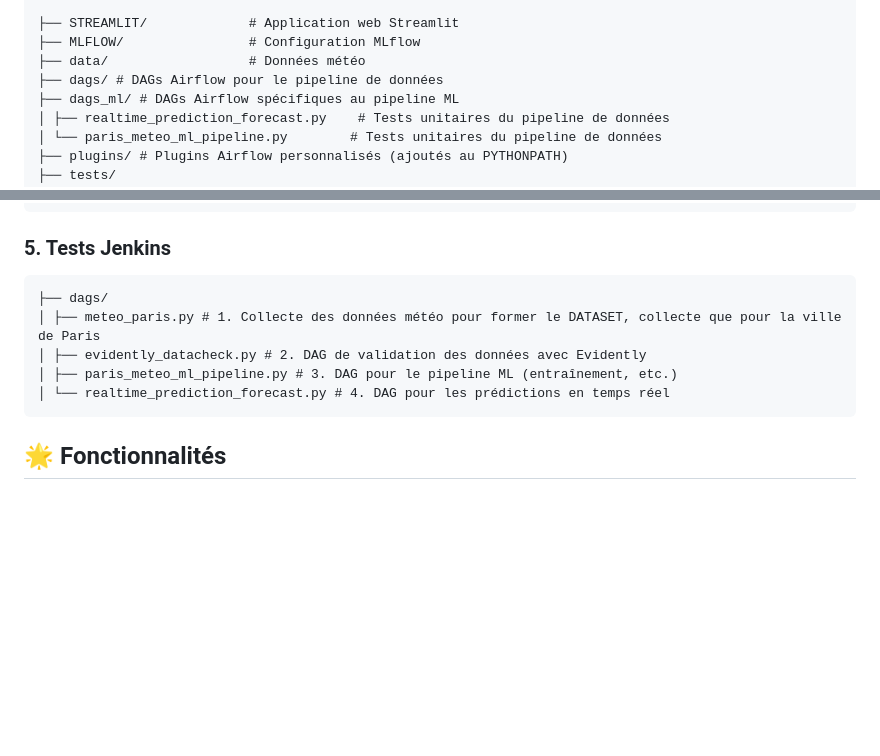
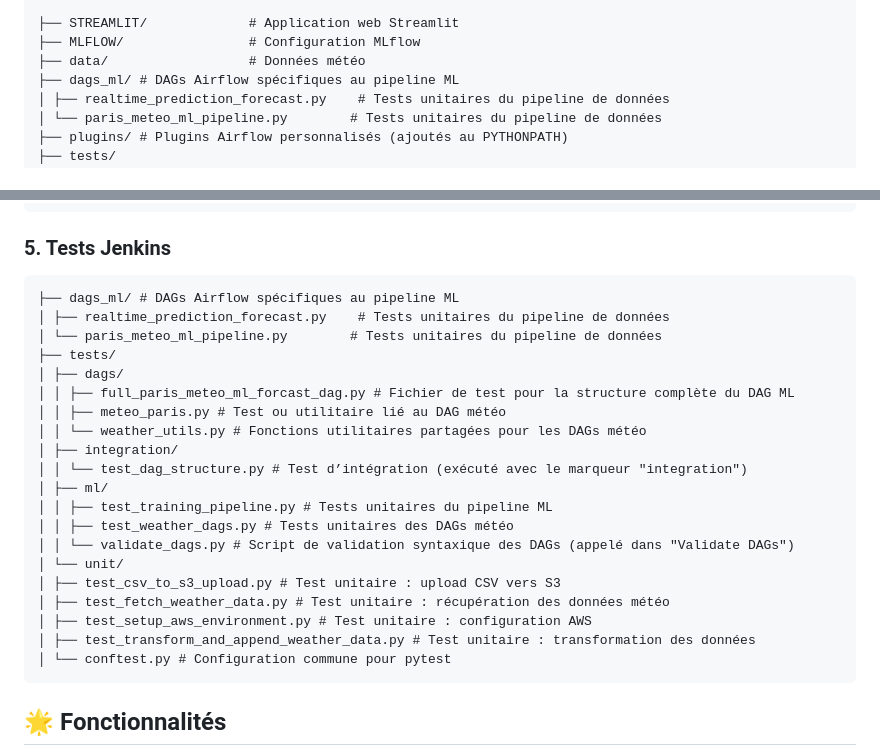
Before and after one commit to eric-nguyen-jedha/AIA-CERTIF, a Markdown page: BLOC_04/README.md, 2 parts joined by grey strips. Drawn GitHub-style; blank space fills up the shorter version.

````diff
--- a/BLOC_04/README.md
+++ b/BLOC_04/README.md
@@ -48,7 +48,6 @@ Ce projet implémente un pipeline complet de machine learning pour prédire les
 ├── STREAMLIT/             # Application web Streamlit
 ├── MLFLOW/                # Configuration MLflow
 ├── data/                  # Données météo
-├── dags/ # DAGs Airflow pour le pipeline de données
 ├── dags_ml/ # DAGs Airflow spécifiques au pipeline ML
 │ ├── realtime_prediction_forecast.py    # Tests unitaires du pipeline de données
 │ └── paris_meteo_ml_pipeline.py        # Tests unitaires du pipeline de données
@@ -208,11 +207,26 @@ Accédez à `http://localhost:8080` pour gérer les DAGs :
 ### 5. Tests Jenkins
 
 ```
-├── dags/
-│ ├── meteo_paris.py # 1. Collecte des données météo pour former le DATASET, collecte que pour la ville de Paris
-│ ├── evidently_datacheck.py # 2. DAG de validation des données avec Evidently
-│ ├── paris_meteo_ml_pipeline.py # 3. DAG pour le pipeline ML (entraînement, etc.)
-│ └── realtime_prediction_forecast.py # 4. DAG pour les prédictions en temps réel
+├── dags_ml/ # DAGs Airflow spécifiques au pipeline ML
+│ ├── realtime_prediction_forecast.py    # Tests unitaires du pipeline de données
+│ └── paris_meteo_ml_pipeline.py        # Tests unitaires du pipeline de données
+├── tests/
+│ ├── dags/
+│ │ ├── full_paris_meteo_ml_forcast_dag.py # Fichier de test pour la structure complète du DAG ML
+│ │ ├── meteo_paris.py # Test ou utilitaire lié au DAG météo
+│ │ └── weather_utils.py # Fonctions utilitaires partagées pour les DAGs météo
+│ ├── integration/
+│ │ └── test_dag_structure.py # Test d’intégration (exécuté avec le marqueur "integration")
+│ ├── ml/
+│ │ ├── test_training_pipeline.py # Tests unitaires du pipeline ML
+│ │ ├── test_weather_dags.py # Tests unitaires des DAGs météo
+│ │ └── validate_dags.py # Script de validation syntaxique des DAGs (appelé dans "Validate DAGs")
+│ └── unit/
+│ ├── test_csv_to_s3_upload.py # Test unitaire : upload CSV vers S3
+│ ├── test_fetch_weather_data.py # Test unitaire : récupération des données météo
+│ ├── test_setup_aws_environment.py # Test unitaire : configuration AWS
+│ ├── test_transform_and_append_weather_data.py # Test unitaire : transformation des données
+│ └── conftest.py # Configuration commune pour pytest
 ```
 
 
````
